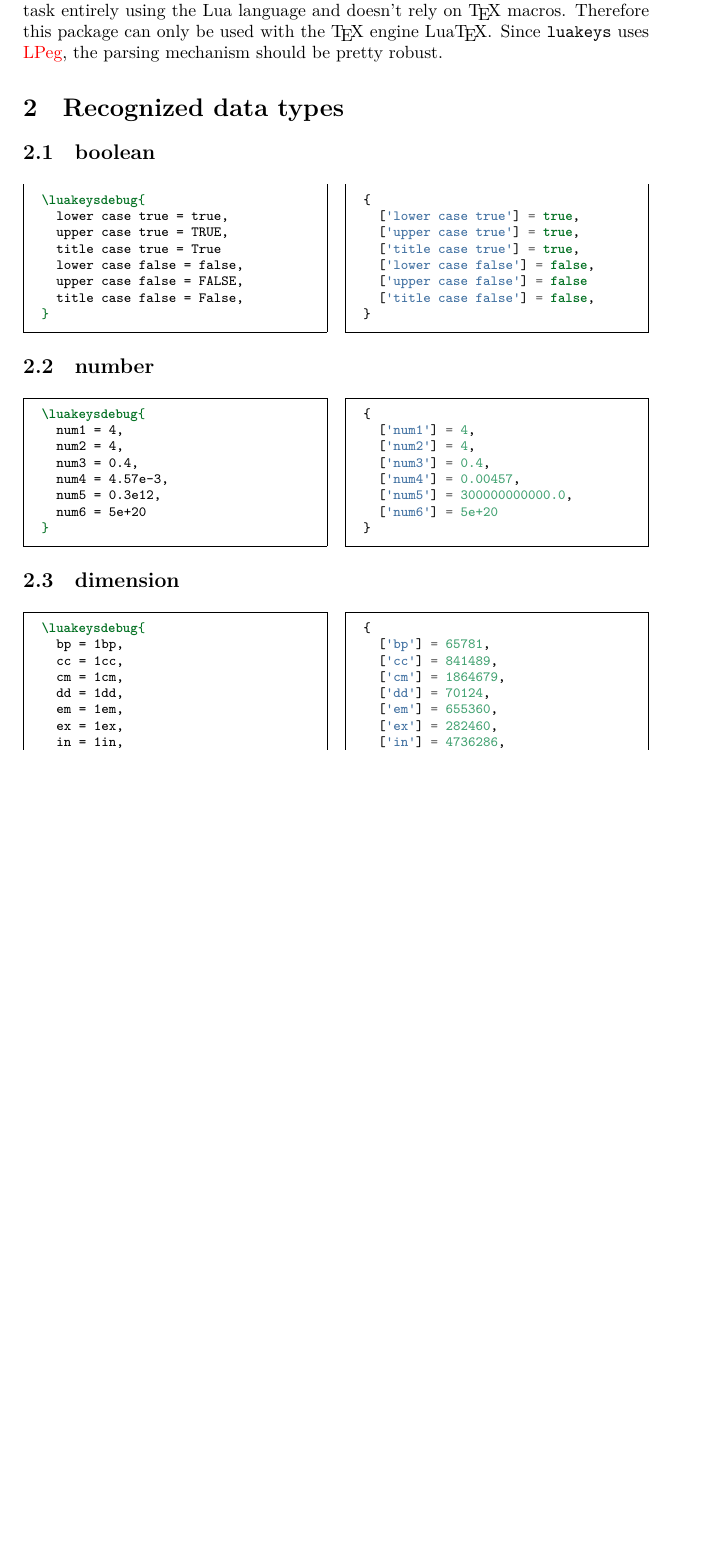
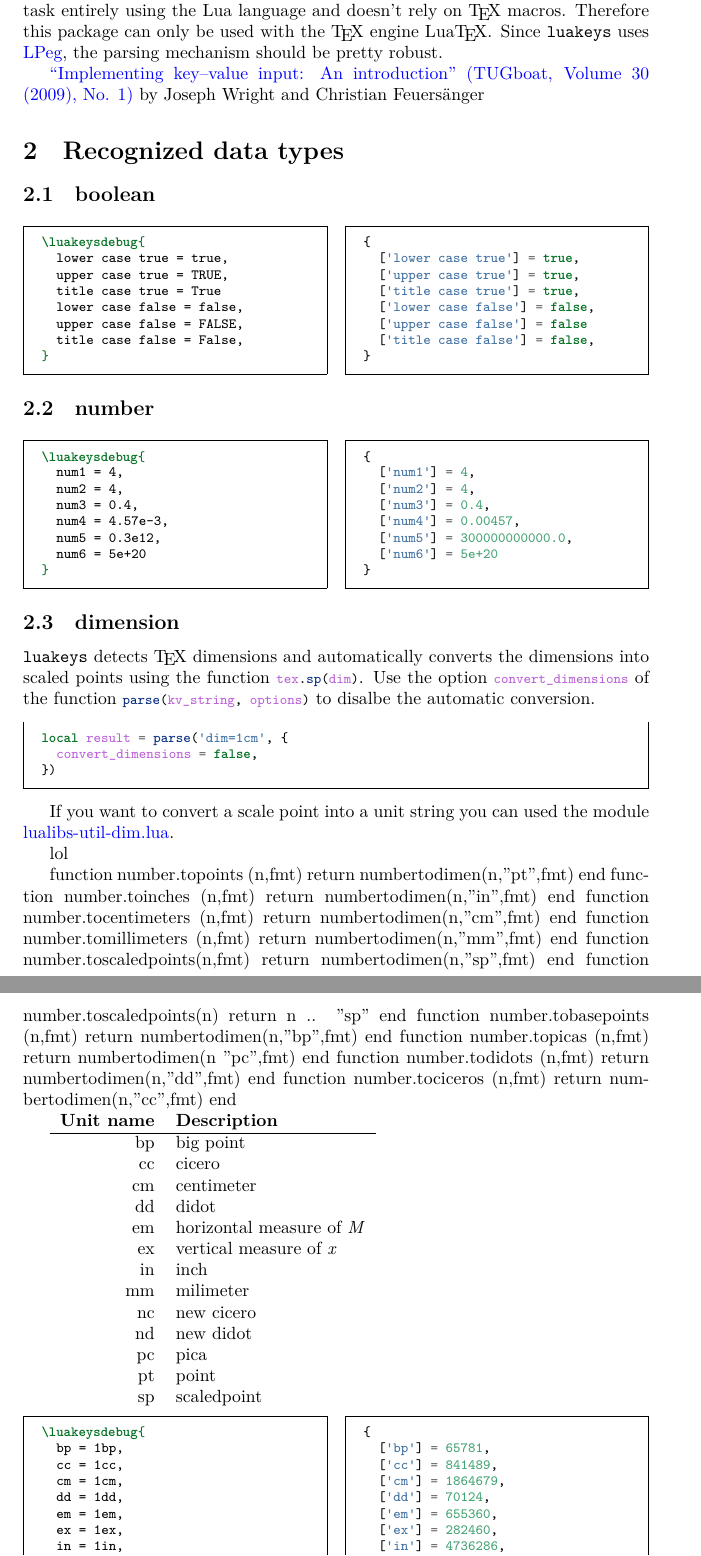
Before and after one commit to Josef-Friedrich/luakeys, a LaTeX document (documentation.tex): part of page 3 of 12 before the commit and two parts of pages 3 and 4 of 13 after it, the two joined at a grey line, cut so that both start at the same text, the shorter picture padded with empty space. Compiled offline with LuaLaTeX.

Commit message:
Documentation

```diff
--- a/documentation.tex
+++ b/documentation.tex
@@ -2,9 +2,9 @@
 
 \usepackage[
   colorlinks=true,
-  linkcolor=red,
-  filecolor=red,
-  urlcolor=red,
+  linkcolor=blue,
+  filecolor=blue,
+  urlcolor=blue,
 ]{hyperref}
 \EnableCrossrefs
 \CodelineIndex
@@ -92,6 +92,9 @@ on \TeX{} macros. Therefore this package can only be used with the
 \href{http://www.inf.puc-rio.br/~roberto/lpeg/}{LPeg}, the parsing
 mechanism should be pretty robust.
 
+\href{http://www.tug.org/tugboat/tb30-1/tb94wright-keyval.pdf}{“Implementing key–value input: An introduction” (TUGboat, Volume 30 (2009), No. 1)}
+by Joseph Wright and Christian Feuersänger
+
 %-----------------------------------------------------------------------
 %
 %-----------------------------------------------------------------------
@@ -161,6 +164,56 @@ mechanism should be pretty robust.
 %%
 
 \subsection{dimension}
+
+|luakeys| detects \TeX{} dimensions and automatically converts the
+dimensions into scaled points using the function \lua{tex.sp(dim)}. Use
+the option \lua{convert_dimensions} of the function
+\lua{parse(kv_string, options)} to disalbe the automatic conversion.
+
+\begin{minted}{lua}
+local result = parse('dim=1cm', {
+  convert_dimensions = false,
+})
+\end{minted}
+
+If you want to convert a scale point into a unit string you can used the module
+\href{https://raw.githubusercontent.com/latex3/lualibs/master/lualibs-util-dim.lua}{lualibs-util-dim.lua}.
+
+\directlua{
+local dim = require('lualibs')
+print('-----------------------------------------------')
+print(dim)
+print(number.tocentimeters(1864679))
+tex.print(number.tocentimeters(1864679, 'lol'))
+}
+
+function number.topoints      (n,fmt) return numbertodimen(n,"pt",fmt) end
+function number.toinches      (n,fmt) return numbertodimen(n,"in",fmt) end
+function number.tocentimeters (n,fmt) return numbertodimen(n,"cm",fmt) end
+function number.tomillimeters (n,fmt) return numbertodimen(n,"mm",fmt) end
+function number.toscaledpoints(n,fmt) return numbertodimen(n,"sp",fmt) end
+function number.toscaledpoints(n)     return            n .. "sp"      end
+function number.tobasepoints  (n,fmt) return numbertodimen(n,"bp",fmt) end
+function number.topicas       (n,fmt) return numbertodimen(n "pc",fmt) end
+function number.todidots      (n,fmt) return numbertodimen(n,"dd",fmt) end
+function number.tociceros     (n,fmt) return numbertodimen(n,"cc",fmt) end
+
+\begin{tabular}{rl}
+\textbf{Unit name} & \textbf{Description} \\\hline
+bp & big point \\
+cc & cicero \\
+cm & centimeter \\
+dd & didot \\
+em & horizontal measure of \emph{M} \\
+ex & vertical measure of \emph{x} \\
+in & inch \\
+mm & milimeter \\
+nc & new cicero \\
+nd & new didot \\
+pc & pica \\
+pt & point \\
+sp & scaledpoint \\
+\end{tabular}
 
 \begin{multicols}{2}
 \begin{minted}{latex}
```
Also changed, not shown: luakeys-debug.sty (+18 -1 lines), luakeys.lua (+15 -0 lines), 1 other file.
